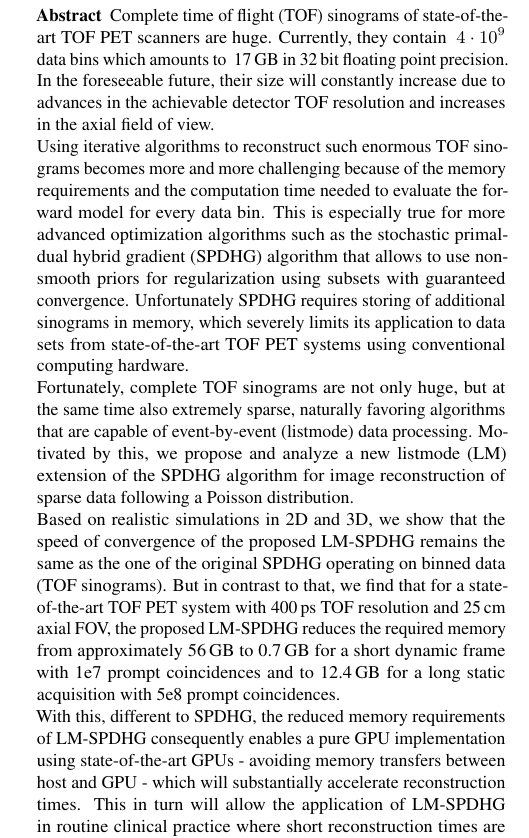
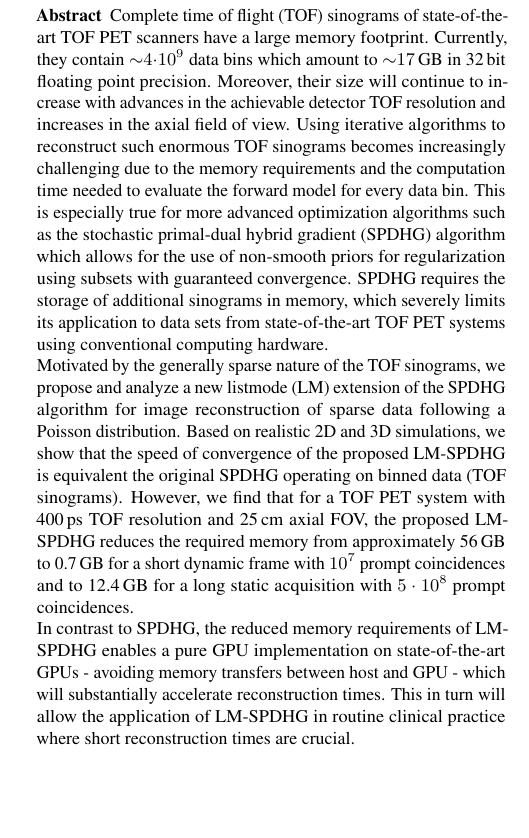
Before and after one commit to gschramm/lm-spdhg, a LaTeX document (docs/paper/ms.tex, which reads docs/paper/abstract.tex): part of one column of page 1 of 10, cut so that both start at the same text, the shorter picture padded with empty space. Compiled offline with pdfLaTeX.

Commit message:
include Matthew's feedback on abstract

```diff
--- a/docs/paper/abstract.tex
+++ b/docs/paper/abstract.tex
@@ -1,35 +1,32 @@
 %auto-ignore
-Complete time of flight (TOF) sinograms of state-of-the-art TOF PET scanners are huge.
-Currently, they contain $~4 \cdot 10^9$ data bins which amounts to ~17\,GB in 32\,bit floating
-point precision.
-In the foreseeable future, their size will constantly increase due to advances in the
+Complete time of flight (TOF) sinograms of state-of-the-art TOF PET scanners have a large memory
+footprint.
+Currently, they contain ${\sim}4{\cdot}10^9$ data bins which amount to ${\sim}17$\,GB
+in 32\,bit floating point precision.
+Moreover, their size will continue to increase with advances in the
 achievable detector TOF resolution and increases in the axial field of view.
-
-Using iterative algorithms to reconstruct such enormous TOF sinograms becomes more and more
-challenging because of the memory requirements and the computation time needed to evaluate the
+Using iterative algorithms to reconstruct such enormous TOF sinograms becomes increasingly
+challenging due to the memory requirements and the computation time needed to evaluate the
 forward model for every data bin.
 This is especially true for more advanced optimization algorithms such as the
-stochastic primal-dual hybrid gradient (SPDHG) algorithm that allows to use non-smooth priors
+stochastic primal-dual hybrid gradient (SPDHG) algorithm which allows for the use of non-smooth priors
 for regularization using subsets with guaranteed convergence.
-Unfortunately SPDHG requires storing of additional sinograms in memory, which severely limits
+SPDHG requires the storage of additional sinograms in memory, which severely limits
 its application to data sets from state-of-the-art TOF PET systems using conventional
 computing hardware.
 
-Fortunately, complete TOF sinograms are not only huge, but at the same time also extremely
-sparse, naturally favoring algorithms that are capable of event-by-event (listmode) data
-processing.
-Motivated by this, we propose and analyze a new listmode (LM) extension of the SPDHG algorithm
-for image reconstruction of sparse data following a Poisson distribution.
+Motivated by the generally sparse nature of the TOF sinograms, we propose and analyze a new
+listmode (LM) extension of the SPDHG algorithm  for image reconstruction of sparse data
+following a Poisson distribution.
+Based on realistic 2D and 3D simulations, we show that the speed of convergence of the proposed
+LM-SPDHG is equivalent the original SPDHG operating on binned data (TOF sinograms).
+However, we find that for a TOF PET system with 400\,ps TOF resolution and 25\,cm axial FOV,
+the proposed LM-SPDHG reduces the required memory from approximately 56\,GB to
+0.7\,GB for a short dynamic frame with $10^7$ prompt coincidences and to 12.4\,GB for a long
+static acquisition with $5\cdot10^8$ prompt coincidences.
 
-Based on realistic simulations in 2D and 3D, we show that the speed of convergence of the proposed LM-SPDHG
-remains the same as the one of the original SPDHG operating on binned data (TOF sinograms).
-But in contrast to that, we find that for a state-of-the-art TOF PET system with 400\,ps TOF resolution and 25\,cm axial FOV,
-the proposed LM-SPDHG reduces the required memory from approximately 56\,GB to
-0.7\,GB for a short dynamic frame with 1e7 prompt coincidences and to 12.4\,GB for a long
-static acquisition with 5e8 prompt coincidences.
-
-With this, different to SPDHG, the reduced memory requirements of LM-SPDHG consequently enables
-a pure GPU implementation using state-of-the-art GPUs - avoiding memory transfers
+In contrast to SPDHG, the reduced memory requirements of LM-SPDHG enables
+a pure GPU implementation on state-of-the-art GPUs - avoiding memory transfers
 between host and GPU - which will substantially accelerate reconstruction times.
 This in turn will allow the application of LM-SPDHG in routine clinical practice where short
 reconstruction times are crucial.
```
